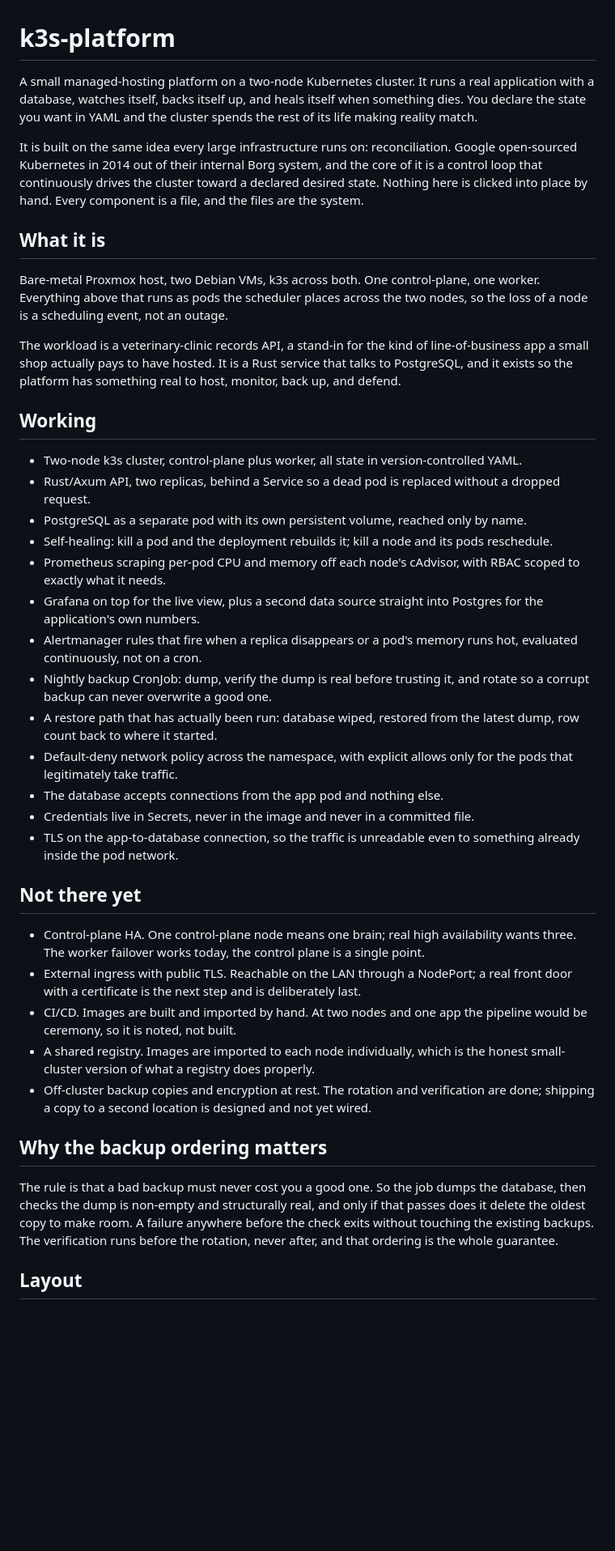
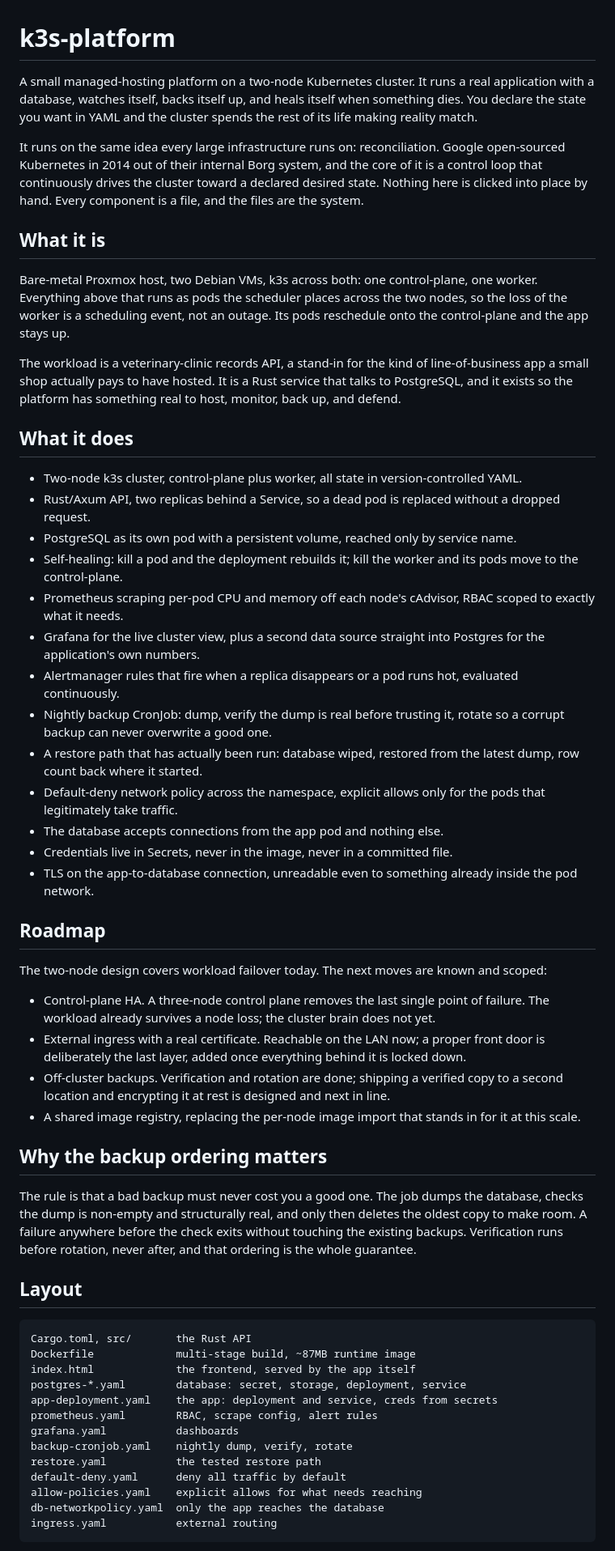
Before and after one commit to sassendes/k3s-platform, a Markdown page: README.md, the part around one of its changes. Shown at 81% size. GitHub-like rendering; blank space fills up the shorter version.

```diff
--- a/README.md
+++ b/README.md
@@ -1,57 +1,75 @@
 # k3s-platform
 
-A small managed-hosting platform on a two-node Kubernetes cluster. It runs a
-real application with a database, watches itself, backs itself up, and heals
-itself when something dies. You declare the state you want in YAML and the
-cluster spends the rest of its life making reality match.
+A small managed-hosting platform on a two-node Kubernetes cluster. It runs a real
+application with a database, watches itself, backs itself up, and heals itself when
+something dies. You declare the state you want in YAML and the cluster spends the
+rest of its life making reality match.
 
-It is built on the same idea every large infrastructure runs on: reconciliation.
-Google open-sourced Kubernetes in 2014 out of their internal Borg system, and the
-core of it is a control loop that continuously drives the cluster toward a
-declared desired state. Nothing here is clicked into place by hand. Every
-component is a file, and the files are the system.
+It runs on the same idea every large infrastructure runs on: reconciliation. Google
+open-sourced Kubernetes in 2014 out of their internal Borg system, and the core of it
+is a control loop that continuously drives the cluster toward a declared desired
+state. Nothing here is clicked into place by hand. Every component is a file, and the
+files are the system.
 
 ## What it is
 
-Bare-metal Proxmox host, two Debian VMs, k3s across both. One control-plane, one
-worker. Everything above that runs as pods the scheduler places across the two
-nodes, so the loss of a node is a scheduling event, not an outage.
+Bare-metal Proxmox host, two Debian VMs, k3s across both: one control-plane, one
+worker. Everything above that runs as pods the scheduler places across the two nodes,
+so the loss of the worker is a scheduling event, not an outage. Its pods reschedule
+onto the control-plane and the app stays up.
 
 The workload is a veterinary-clinic records API, a stand-in for the kind of
-line-of-business app a small shop actually pays to have hosted. It is a Rust
-service that talks to PostgreSQL, and it exists so the platform has something
-real to host, monitor, back up, and defend.
+line-of-business app a small shop actually pays to have hosted. It is a Rust service
+that talks to PostgreSQL, and it exists so the platform has something real to host,
+monitor, back up, and defend.
 
-## Working
+## What it does
 
 - Two-node k3s cluster, control-plane plus worker, all state in version-controlled YAML.
-- Rust/Axum API, two replicas, behind a Service so a dead pod is replaced without a dropped request.
-- PostgreSQL as a separate pod with its own persistent volume, reached only by name.
-- Self-healing: kill a pod and the deployment rebuilds it; kill a node and its pods reschedule.
-- Prometheus scraping per-pod CPU and memory off each node's cAdvisor, with RBAC scoped to exactly what it needs.
-- Grafana on top for the live view, plus a second data source straight into Postgres for the application's own numbers.
-- Alertmanager rules that fire when a replica disappears or a pod's memory runs hot, evaluated continuously, not on a cron.
-- Nightly backup CronJob: dump, verify the dump is real before trusting it, and rotate so a corrupt backup can never overwrite a good one.
-- A restore path that has actually been run: database wiped, restored from the latest dump, row count back to where it started.
-- Default-deny network policy across the namespace, with explicit allows only for the pods that legitimately take traffic.
+- Rust/Axum API, two replicas behind a Service, so a dead pod is replaced without a dropped request.
+- PostgreSQL as its own pod with a persistent volume, reached only by service name.
+- Self-healing: kill a pod and the deployment rebuilds it; kill the worker and its pods move to the control-plane.
+- Prometheus scraping per-pod CPU and memory off each node's cAdvisor, RBAC scoped to exactly what it needs.
+- Grafana for the live cluster view, plus a second data source straight into Postgres for the application's own numbers.
+- Alertmanager rules that fire when a replica disappears or a pod runs hot, evaluated continuously.
+- Nightly backup CronJob: dump, verify the dump is real before trusting it, rotate so a corrupt backup can never overwrite a good one.
+- A restore path that has actually been run: database wiped, restored from the latest dump, row count back where it started.
+- Default-deny network policy across the namespace, explicit allows only for the pods that legitimately take traffic.
 - The database accepts connections from the app pod and nothing else.
-- Credentials live in Secrets, never in the image and never in a committed file.
-- TLS on the app-to-database connection, so the traffic is unreadable even to something already inside the pod network.
+- Credentials live in Secrets, never in the image, never in a committed file.
+- TLS on the app-to-database connection, unreadable even to something already inside the pod network.
 
-## Not there yet
+## Roadmap
 
-- Control-plane HA. One control-plane node means one brain; real high availability wants three. The worker failover works today, the control plane is a single point.
-- External ingress with public TLS. Reachable on the LAN through a NodePort; a real front door with a certificate is the next step and is deliberately last.
-- CI/CD. Images are built and imported by hand. At two nodes and one app the pipeline would be ceremony, so it is noted, not built.
-- A shared registry. Images are imported to each node individually, which is the honest small-cluster version of what a registry does properly.
-- Off-cluster backup copies and encryption at rest. The rotation and verification are done; shipping a copy to a second location is designed and not yet wired.
+The two-node design covers workload failover today. The next moves are known and
+scoped:
+
+- Control-plane HA. A three-node control plane removes the last single point of failure. The workload already survives a node loss; the cluster brain does not yet.
+- External ingress with a real certificate. Reachable on the LAN now; a proper front door is deliberately the last layer, added once everything behind it is locked down.
+- Off-cluster backups. Verification and rotation are done; shipping a verified copy to a second location and encrypting it at rest is designed and next in line.
+- A shared image registry, replacing the per-node image import that stands in for it at this scale.
 
 ## Why the backup ordering matters
 
-The rule is that a bad backup must never cost you a good one. So the job dumps
-the database, then checks the dump is non-empty and structurally real, and only
-if that passes does it delete the oldest copy to make room. A failure anywhere
-before the check exits without touching the existing backups. The verification
-runs before the rotation, never after, and that ordering is the whole guarantee.
+The rule is that a bad backup must never cost you a good one. The job dumps the
+database, checks the dump is non-empty and structurally real, and only then deletes
+the oldest copy to make room. A failure anywhere before the check exits without
+touching the existing backups. Verification runs before rotation, never after, and
+that ordering is the whole guarantee.
 
 ## Layout
+
+    Cargo.toml, src/       the Rust API
+    Dockerfile             multi-stage build, ~87MB runtime image
+    index.html             the frontend, served by the app itself
+    postgres-*.yaml        database: secret, storage, deployment, service
+    app-deployment.yaml    the app: deployment and service, creds from secrets
+    prometheus.yaml        RBAC, scrape config, alert rules
+    grafana.yaml           dashboards
+    backup-cronjob.yaml    nightly dump, verify, rotate
+    restore.yaml           the tested restore path
+    default-deny.yaml      deny all traffic by default
+    allow-policies.yaml    explicit allows for what needs reaching
+    db-networkpolicy.yaml  only the app reaches the database
+    ingress.yaml           external routing
+
```
Also changed, not shown: other parts of README.md (+6 -0 lines).
